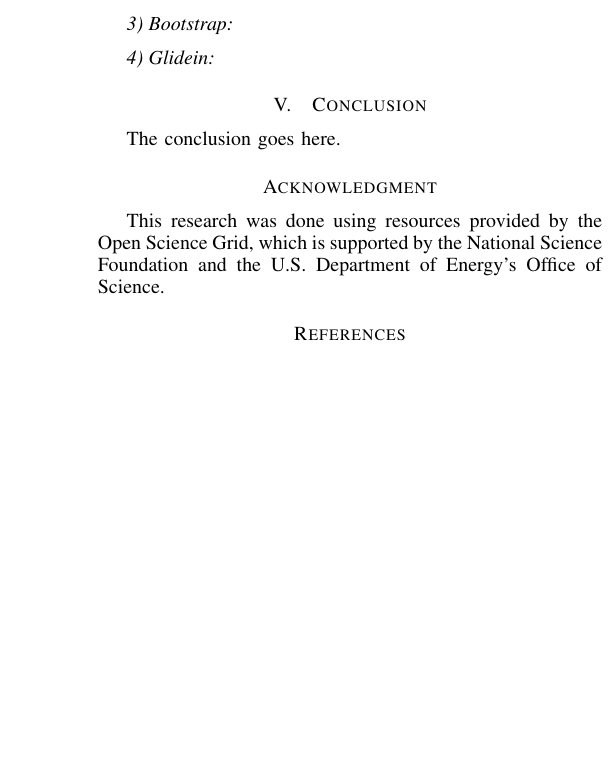
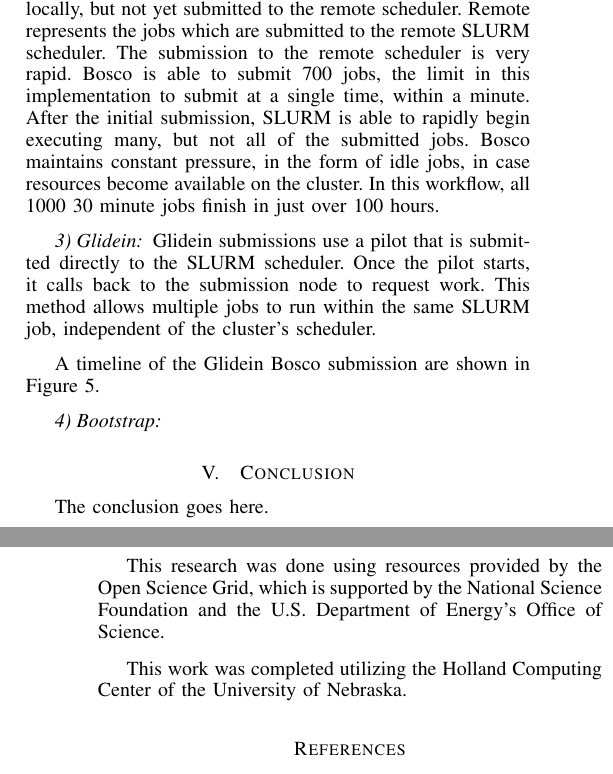
Before and after one commit to djw8605/BoscoRMTAGS14, a LaTeX paper (WeitzelBoscoR.tex): part of one column of page 4 of 4 before the commit and two parts of the columns of pages 4 and 5 of 5 after it, the two joined at a grey line, cut at the place of the change, the shorter picture padded with empty space. Compiled offline with pdfLaTeX.

Commit message:
Adding more to the results.

```diff
--- a/WeitzelBoscoR.tex
+++ b/WeitzelBoscoR.tex
@@ -598,0 +611,7 @@ To verify our solution to quick jobs, we test different job lengths using both t
+\label{fig:directsubmit}
+\end{figure}
+
+A timeline of the GridR submissions to Bosco is shown in Figure \ref{fig:directsubmit}.  The submitted jobs are jobs which are submitted locally, but not yet submitted to the remote scheduler.  Remote represents the jobs which are submitted to the remote SLURM scheduler.  The submission to the remote scheduler is very rapid.  Bosco is able to submit 700 jobs, the limit in this implementation to submit at a single time, within a minute.  After the initial submission, SLURM is able to rapidly begin executing many, but not all of the submitted jobs.  Bosco maintains constant pressure, in the form of idle jobs, in case resources become available on the cluster.  In this workflow, all 1000 30 minute jobs finish in just over 100 hours.
+
+\subsubsection{Glidein}
+Glidein submissions use a pilot that is submitted directly to the SLURM scheduler.  Once the pilot starts, it calls back to the submission node to request work.  This method allows multiple jobs to run within the same SLURM job, independent of the cluster's scheduler.
@@ -599,9 +624,13 @@ To verify our solution to quick jobs, we test different job lengths using both t
+\label{fig:glideinsubmit}
+\end{figure}
+
+A timeline of the Glidein Bosco submission are shown in Figure \ref{fig:glideinsubmit}.
 
 \subsubsection{Bootstrap}
 
 
 
-\subsubsection{Glidein}
+
 
 
 % An example of a floating figure using the graphicx package.
@@ -701,6 +730,8 @@ The conclusion goes here.
 \section*{Acknowledgment}
 This research was done using resources provided by the Open Science Grid, which is supported by the National Science Foundation and the U.S. Department of Energy's Office of Science.
 
+This work was completed utilizing the Holland Computing Center of the University of Nebraska.
+
 
 
 
```
Also changed, not shown: images/100SecPlot.pdf (added), images/30minplot.pdf (added), images/Glidein1800.pdf (added), WeitzelBoscoR.tex (20 more changed lines).
